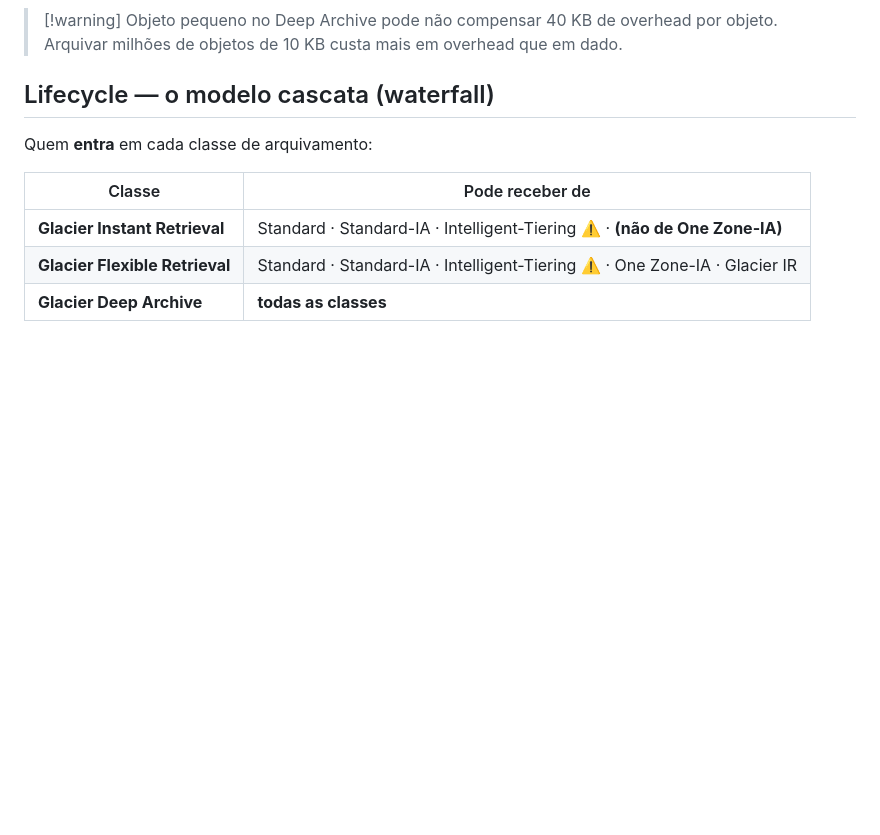
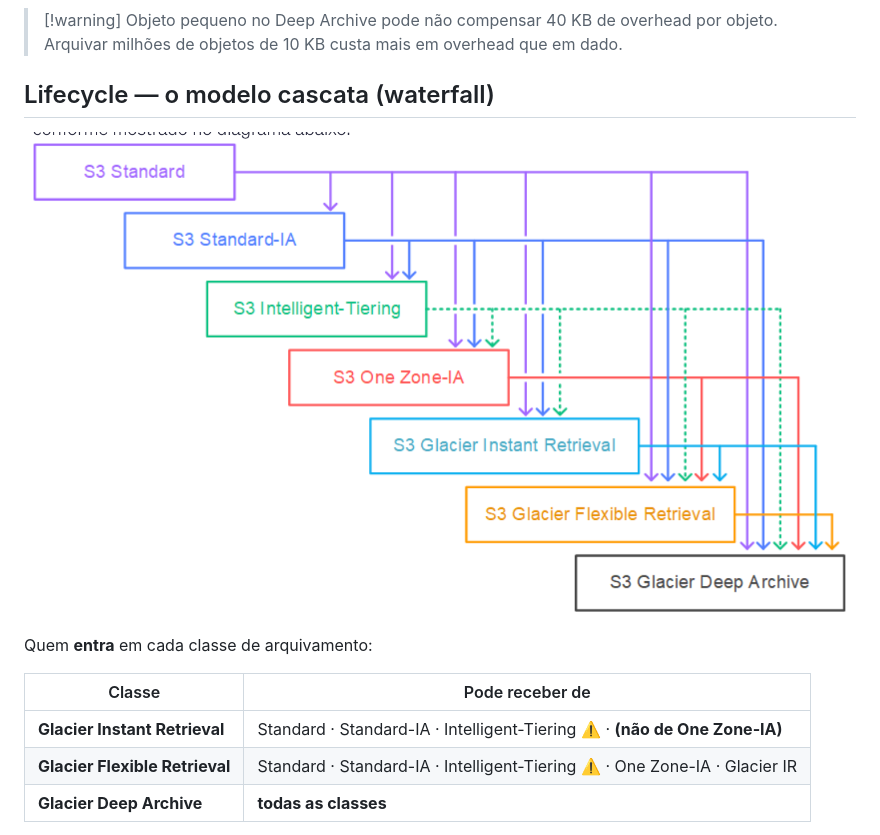
Before and after one commit to PriscilaFabreteCandido/Resumo-AWS-Certified-Solutions-Architect-Associate, a Markdown page: 3 - Performance (24%)/S3 Glacier/2 - Decorar.md, the part around the change. GitHub-like rendering; pictures changed too: anexos/s3-lifecycle-waterfall.png (added); blank space fills up the shorter version.

```diff
--- a/3 - Performance (24%)/S3 Glacier/2 - Decorar.md
+++ b/3 - Performance (24%)/S3 Glacier/2 - Decorar.md
@@ -42,6 +42,8 @@ Sem ela, *"Expedited retrievals might not be accepted during periods of high dem
 
 ## Lifecycle — o modelo cascata (waterfall)
 
+![Diagrama em cascata das transições de classe de armazenamento do S3](../../anexos/s3-lifecycle-waterfall.png)
+
 Quem **entra** em cada classe de arquivamento:
 
 | Classe | Pode receber de |
```
Also changed, not shown: 3 - Performance (24%)/S3/2 - Decorar.md (+8 -17 lines), 3 - Performance (24%)/S3/3 - Detalhes.md (+3 -0 lines).
